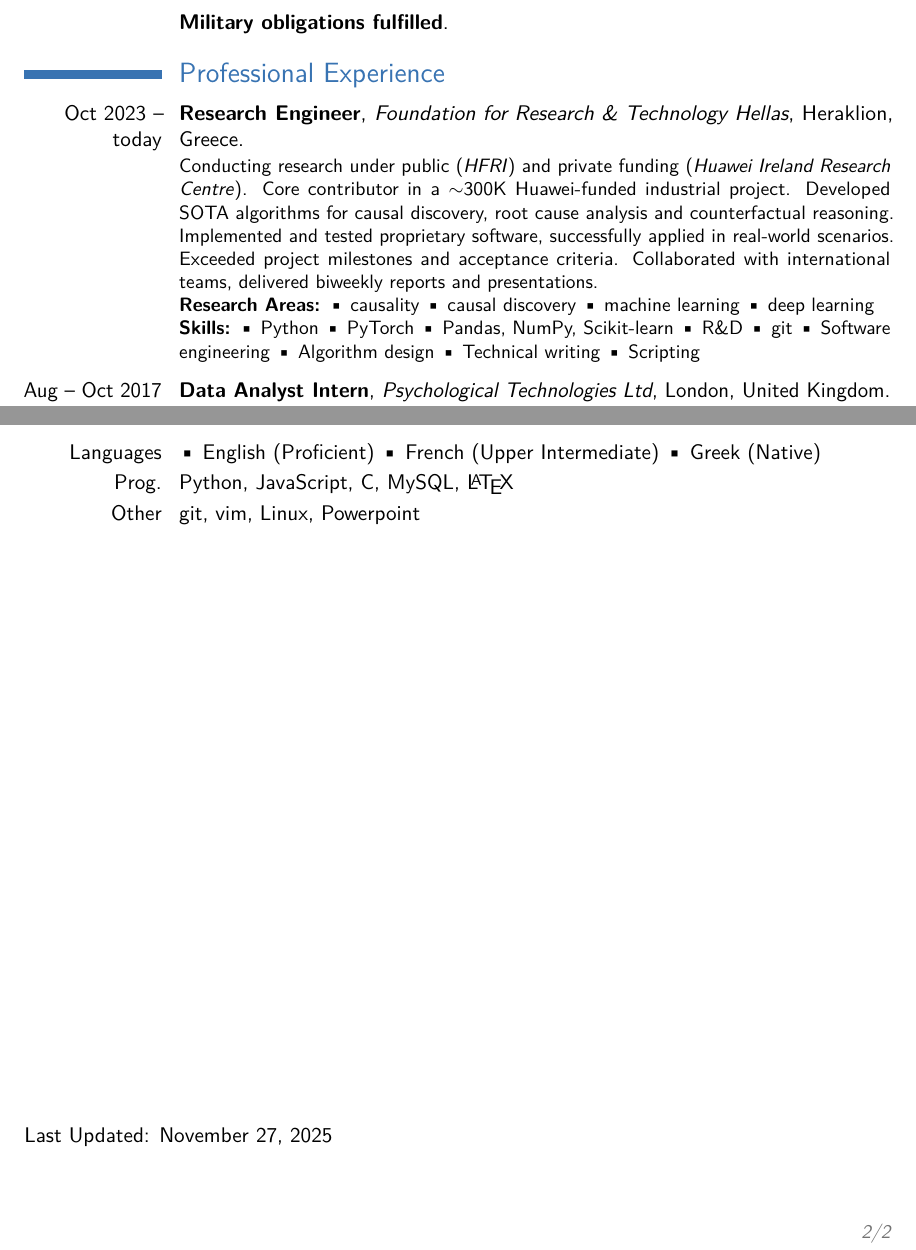
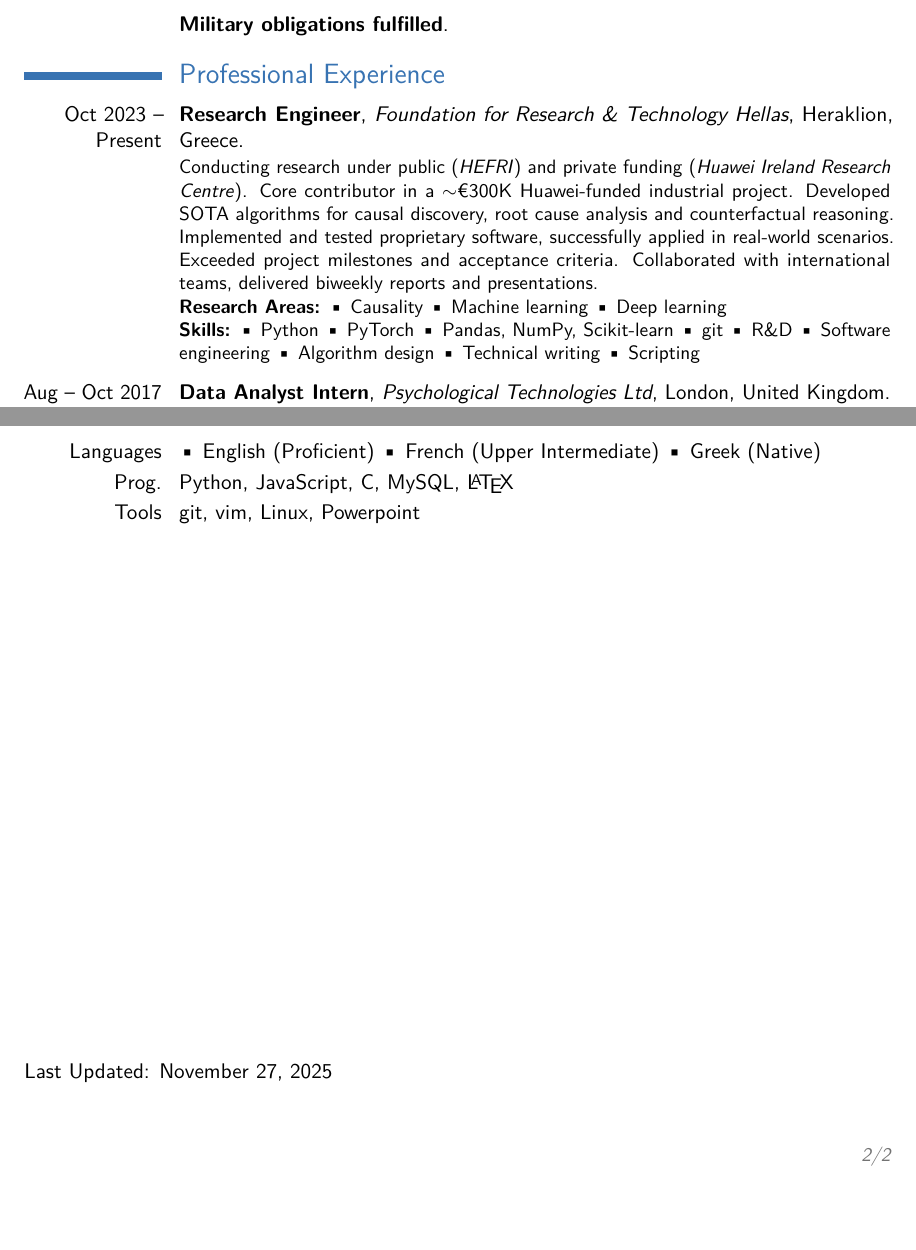
Before and after one commit to kougioulis/cv, a LaTeX CV (cv.tex): two parts of pages 1 and 2 of 2, joined at a grey line, cut so that both start at the same text, the shorter picture padded with empty space. Compiled offline with pdfLaTeX.

Commit message:
Update cv

```diff
--- a/cv.tex
+++ b/cv.tex
@@ -103,15 +103,19 @@ GPA: 9.50/10.00 \newline{}
 Areas: \textbullet{} Pure Mathematics \textbullet{} Applied Mathematics \newline{}
 }
 
+\iflong
 \section{Military Service}
 \cventry[8pt]{}{Military obligations fulfilled}{}{}{}{}
+\else
+%
+\fi
 
 \section{Professional Experience}
 \iflong
-\cventry[8pt]{Oct 2023 -- today}{Research Engineer}{Foundation for Research \& Technology Hellas}{Heraklion}{Greece}{
-Conducting research under public (\href{https://elidek.gr}{\textit{HFRI}}) and private funding (\textit{Huawei Ireland Research Centre}). Core contributor in a \(\sim\)300K Huawei-funded industrial project. Developed SOTA algorithms for causal discovery, root cause analysis and counterfactual reasoning. Implemented and tested proprietary software, successfully applied in real-world scenarios. Exceeded project milestones and acceptance criteria. Collaborated with international teams, delivered biweekly reports and presentations. \newline{}
-\textbf{Research Areas:} \textbullet{} causality \textbullet{} causal discovery \textbullet{} machine learning \textbullet{} deep learning \newline{}
-\textbf{Skills:} \textbullet{} Python \textbullet{} PyTorch \textbullet{} Pandas, NumPy, Scikit-learn \textbullet{} R\&D \textbullet{} git \textbullet{} Software engineering \textbullet{} Algorithm design \textbullet{} Technical writing \textbullet{} Scripting
+\cventry[8pt]{Oct 2023 -- Present}{Research Engineer}{Foundation for Research \& Technology Hellas}{Heraklion}{Greece}{
+Conducting research under public (\href{https://elidek.gr}{\textit{HEFRI}}) and private funding (\textit{Huawei Ireland Research Centre}). Core contributor in a \(\sim\)€300K Huawei-funded industrial project. Developed SOTA algorithms for causal discovery, root cause analysis and counterfactual reasoning. Implemented and tested proprietary software, successfully applied in real-world scenarios. Exceeded project milestones and acceptance criteria. Collaborated with international teams, delivered biweekly reports and presentations. \newline{}
+\textbf{Research Areas:} \textbullet{} Causality \textbullet{} Machine learning \textbullet{} Deep learning \newline{}
+\textbf{Skills:} \textbullet{} Python \textbullet{} PyTorch \textbullet{} Pandas, NumPy, Scikit-learn \textbullet{} git \textbullet{} R\&D \textbullet{} Software engineering \textbullet{} Algorithm design \textbullet{} Technical writing \textbullet{} Scripting
 }
 \else
 %
@@ -168,7 +172,7 @@ Part of the \href{https://aristurtle.gr/}{arist.u.r.t.le} team, represented Aris
 \section{Skills}
 \cvitem[2pt]{Languages}{\textbullet{} English (Proficient) \textbullet{} French (Upper Intermediate) \textbullet{} Greek (Native)}
 \cvitem[2pt]{Prog.}{Python, JavaScript, C, MySQL, \LaTeX}
-\cvitem[2pt]{Other}{git, vim, Linux, Powerpoint}
+\cvitem[2pt]{Tools}{git, vim, Linux, Powerpoint}
 
 %\nocitebook{book1,book2}
 %\bibliographystylebook{plain}
@@ -177,7 +181,7 @@ Part of the \href{https://aristurtle.gr/}{arist.u.r.t.le} team, represented Aris
 %\bibliographystylemisc{plain}
 %\bibliographymisc{publications}           % 'publications' is the name of a BibTeX file
 
-\vspace{28em}
+\vspace{25em}
 Last Updated: \today
 \end{document}
 
```
Also changed, not shown: cv.tex (4 more changed lines).
